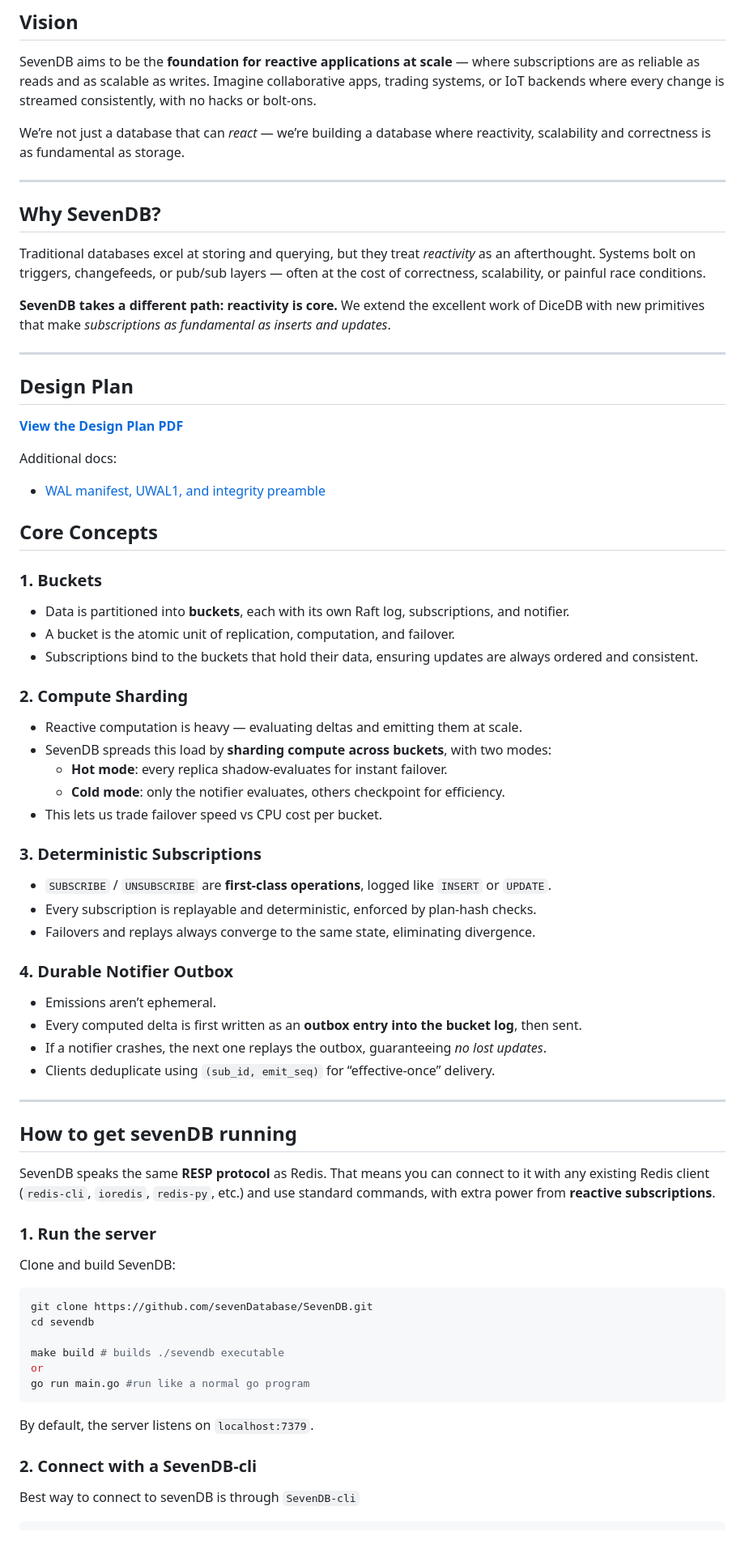
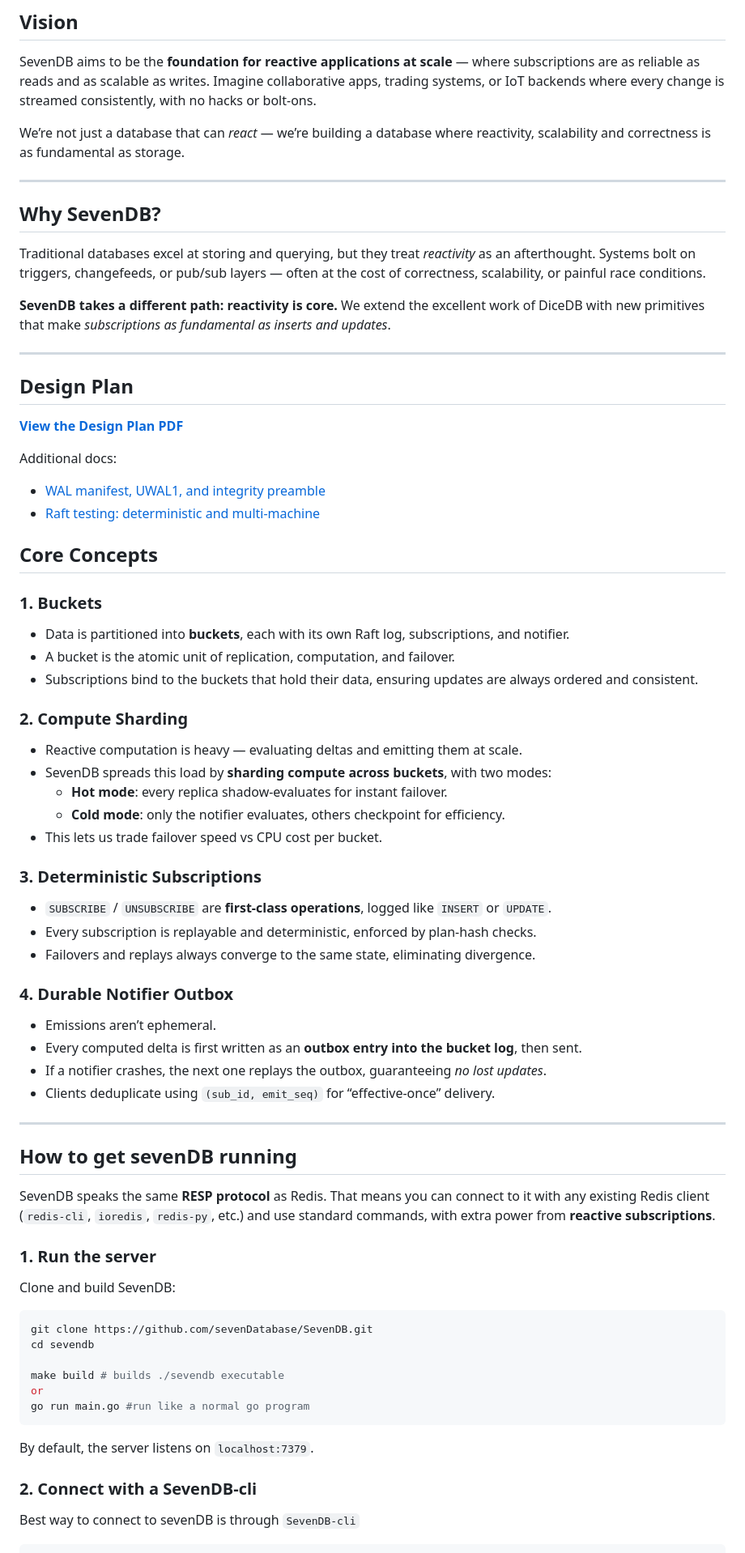
Before and after one commit to sevenDatabase/SevenDB, a Markdown page: README.md, the part around the change printed below. Shown: that part at 81% size. Rendered like a GitHub page.

Commit message:
Documentation : Real world testing of raft on multiple machines
Signed-off-by: shankeleven <shashanksati11@gmail.com>

````diff
--- a/README.md
+++ b/README.md
@@ -8,16 +8,16 @@
 
 SevenDB aims to be the **foundation for reactive applications at scale** — where subscriptions are as reliable as reads and as scalable as writes. Imagine collaborative apps, trading systems, or IoT backends where every change is streamed consistently, with no hacks or bolt-ons.
 
-We’re not just a database that can *react* — we’re building a database where reactivity, scalability and correctness is as fundamental as storage.
+We’re not just a database that can _react_ — we’re building a database where reactivity, scalability and correctness is as fundamental as storage.
 
 ---
 
 ## Why SevenDB?
 
-Traditional databases excel at storing and querying, but they treat *reactivity* as an afterthought. Systems bolt on triggers, changefeeds, or pub/sub layers — often at the cost of correctness, scalability, or painful race conditions.
+Traditional databases excel at storing and querying, but they treat _reactivity_ as an afterthought. Systems bolt on triggers, changefeeds, or pub/sub layers — often at the cost of correctness, scalability, or painful race conditions.
 
 **SevenDB takes a different path: reactivity is core.**
-We extend the excellent work of DiceDB with new primitives that make *subscriptions as fundamental as inserts and updates*.
+We extend the excellent work of DiceDB with new primitives that make _subscriptions as fundamental as inserts and updates_.
 
 ---
 
@@ -26,17 +26,20 @@ We extend the excellent work of DiceDB with new primitives that make *subscripti
 [**View the Design Plan PDF**](./docs/design-plan.pdf)
 
 Additional docs:
+
 - [WAL manifest, UWAL1, and integrity preamble](./docs/WAL_MANIFEST_AND_UWAL.md)
-
+- [Raft testing: deterministic and multi-machine](./docs/TESTING_RAFT.md#real-world-multi-machine-testing)
 
 ## Core Concepts
 
 ### 1. Buckets
+
 - Data is partitioned into **buckets**, each with its own Raft log, subscriptions, and notifier.
 - A bucket is the atomic unit of replication, computation, and failover.
 - Subscriptions bind to the buckets that hold their data, ensuring updates are always ordered and consistent.
 
 ### 2. Compute Sharding
+
 - Reactive computation is heavy — evaluating deltas and emitting them at scale.
 - SevenDB spreads this load by **sharding compute across buckets**, with two modes:
   - **Hot mode**: every replica shadow-evaluates for instant failover.
@@ -44,23 +47,27 @@ Additional docs:
 - This lets us trade failover speed vs CPU cost per bucket.
 
 ### 3. Deterministic Subscriptions
+
 - `SUBSCRIBE` / `UNSUBSCRIBE` are **first-class operations**, logged like `INSERT` or `UPDATE`.
 - Every subscription is replayable and deterministic, enforced by plan-hash checks.
 - Failovers and replays always converge to the same state, eliminating divergence.
 
 ### 4. Durable Notifier Outbox
+
 - Emissions aren’t ephemeral.
 - Every computed delta is first written as an **outbox entry into the bucket log**, then sent.
-- If a notifier crashes, the next one replays the outbox, guaranteeing *no lost updates*.
+- If a notifier crashes, the next one replays the outbox, guaranteeing _no lost updates_.
 - Clients deduplicate using `(sub_id, emit_seq)` for “effective-once” delivery.
 
 ---
+
 ## How to get sevenDB running
 
 SevenDB speaks the same **RESP protocol** as Redis.
 That means you can connect to it with any existing Redis client (`redis-cli`, `ioredis`, `redis-py`, etc.) and use standard commands, with extra power from **reactive subscriptions**.
 
 ### 1. Run the server
+
 Clone and build SevenDB:
 
 ```bash
@@ -71,7 +78,9 @@ make build # builds ./sevendb executable
 or
 go run main.go #run like a normal go program
 ```
+
 By default, the server listens on `localhost:7379`.
 
 ### 2. Connect with a SevenDB-cli
+
 Best way to connect to sevenDB is through `SevenDB-cli`
````
Also changed, not shown: other parts of README.md (+6 -2 lines), docs/TESTING_RAFT.md (+145 -0 lines).
